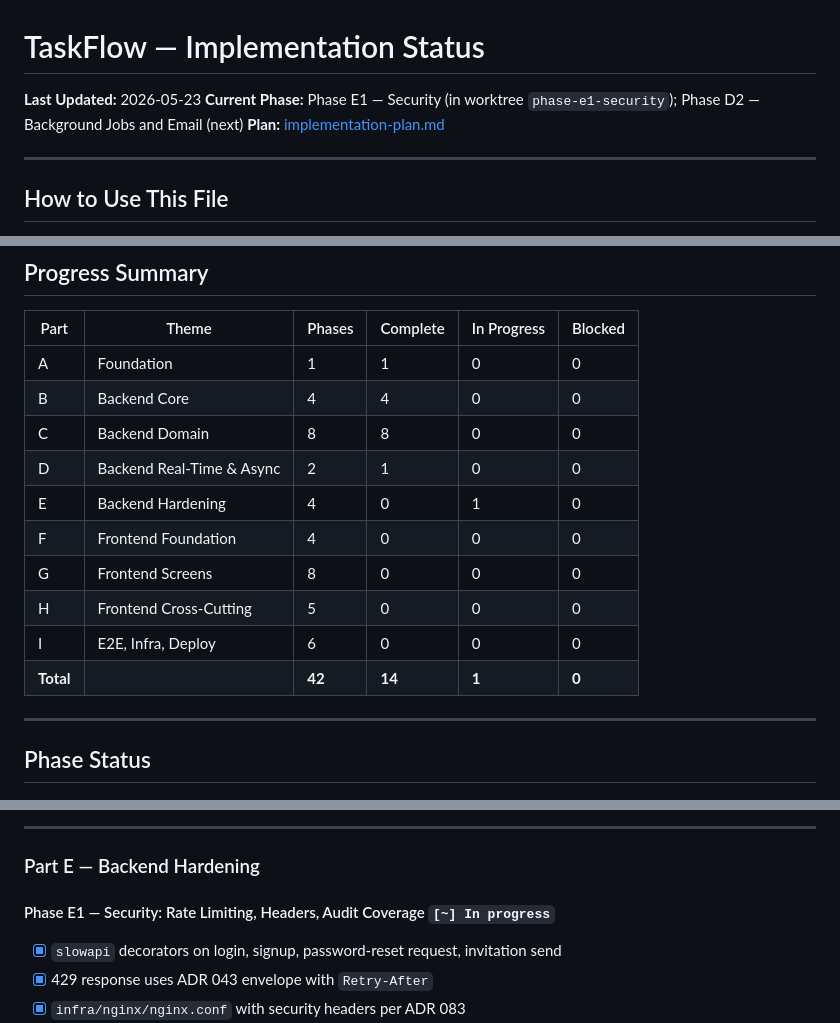
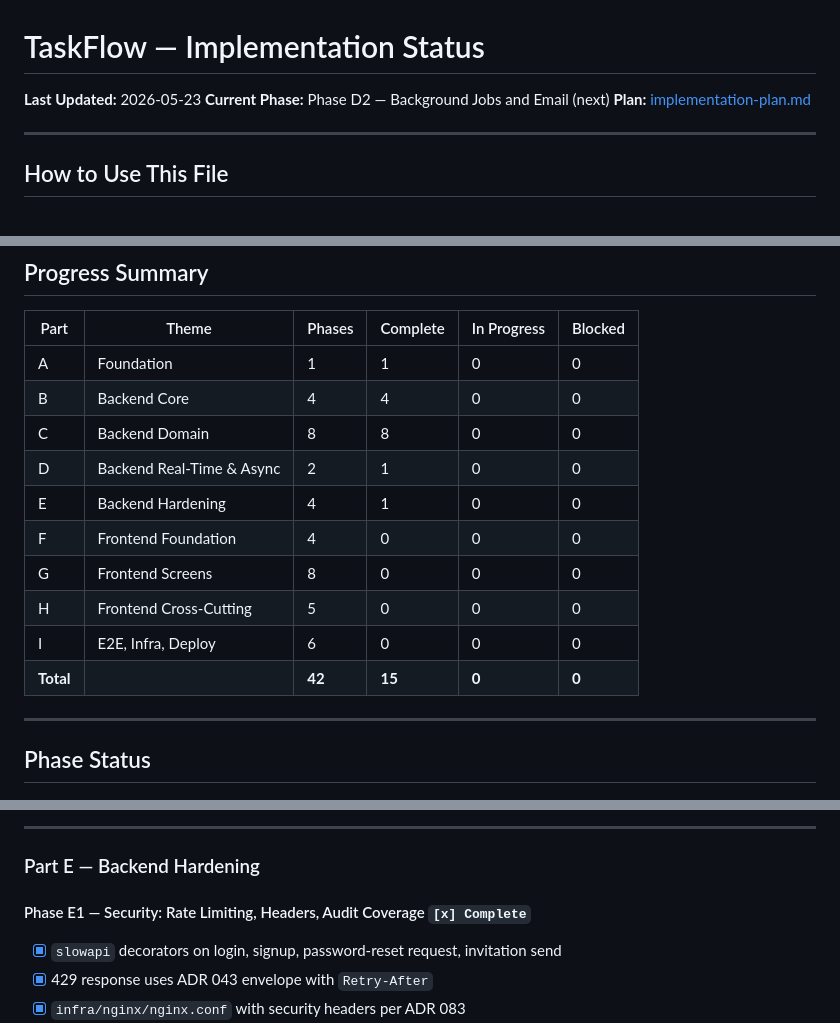
Before and after one commit to PlanningRoom/TaskFlow, a Markdown page: docs/planning/implementation-status.md, 3 parts joined by grey strips. Rendered like a GitHub page.

Commit message:
Reconcile implementation status after D1 + E1 merges (#17)
Flip E1 from in-progress to complete, bump Part E rollup to 1/4, and
drop the now-stale "Phase E1 — Security (in worktree)" mention from
the Current Phase header. D2 is the next phase to start.

Co-authored-by: Claude Opus 4.7 <noreply@anthropic.com>

```diff
--- a/docs/planning/implementation-status.md
+++ b/docs/planning/implementation-status.md
@@ -1,7 +1,7 @@
 # TaskFlow — Implementation Status
 
 **Last Updated:** 2026-05-23
-**Current Phase:** Phase E1 — Security (in worktree `phase-e1-security`); Phase D2 — Background Jobs and Email (next)
+**Current Phase:** Phase D2 — Background Jobs and Email (next)
 **Plan:** [implementation-plan.md](./implementation-plan.md)
 
 ---
@@ -51,12 +51,12 @@ Decided 2026-05-16. Applies until launch; revisit in operate mode.
 | B | Backend Core | 4 | 4 | 0 | 0 |
 | C | Backend Domain | 8 | 8 | 0 | 0 |
 | D | Backend Real-Time & Async | 2 | 1 | 0 | 0 |
-| E | Backend Hardening | 4 | 0 | 1 | 0 |
+| E | Backend Hardening | 4 | 1 | 0 | 0 |
 | F | Frontend Foundation | 4 | 0 | 0 | 0 |
 | G | Frontend Screens | 8 | 0 | 0 | 0 |
 | H | Frontend Cross-Cutting | 5 | 0 | 0 | 0 |
 | I | E2E, Infra, Deploy | 6 | 0 | 0 | 0 |
-| **Total** | | **42** | **14** | **1** | **0** |
+| **Total** | | **42** | **15** | **0** | **0** |
 
 ---
 
@@ -237,7 +237,7 @@ Decided 2026-05-16. Applies until launch; revisit in operate mode.
 
 ### Part E — Backend Hardening
 
-#### Phase E1 — Security: Rate Limiting, Headers, Audit Coverage `[~] In progress`
+#### Phase E1 — Security: Rate Limiting, Headers, Audit Coverage `[x] Complete`
 - [x] `slowapi` decorators on login, signup, password-reset request, invitation send
 - [x] 429 response uses ADR 043 envelope with `Retry-After`
 - [x] `infra/nginx/nginx.conf` with security headers per ADR 083
```
